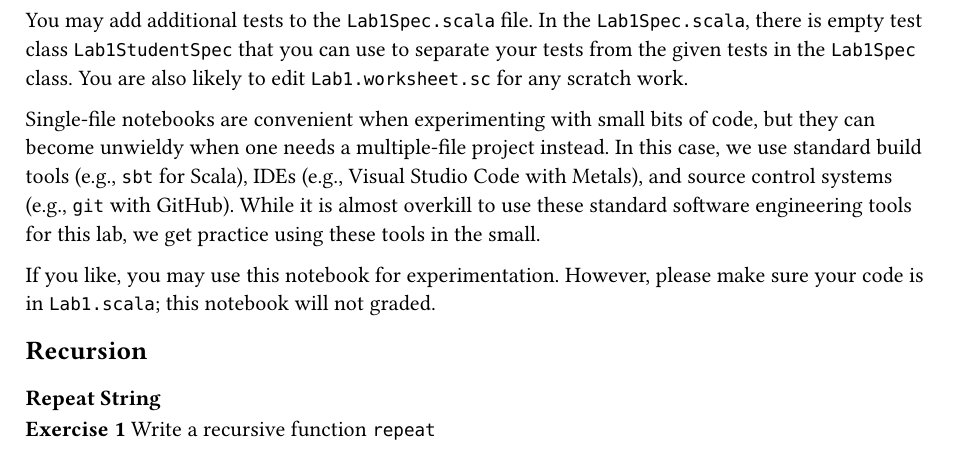
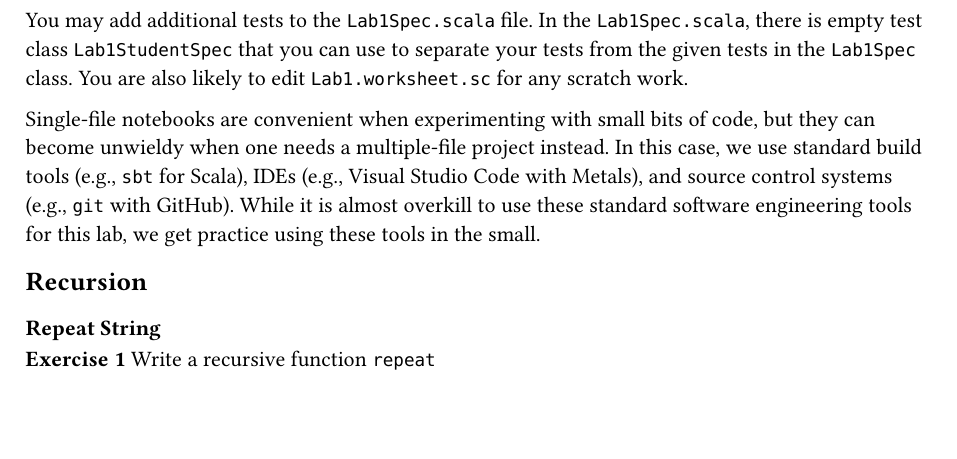
Before and after one commit to csci3155/pppl-lab1, a Typst document (instructions.typ): part of page 1 of 6, cut so that both start at the same text, the shorter picture padded with empty space. The pictures show the PDF file instructions.pdf that the author committed with the source.

Commit message:
Removed reference to notebook in instructions.typ

```diff
--- a/instructions.typ
+++ b/instructions.typ
@@ -55,9 +55,6 @@ control systems (e.g., `git` with GitHub). While it is almost overkill
 to use these standard software engineering tools for this lab, we get
 practice using these tools in the small.
 
-If you like, you may use this notebook for experimentation. However,
-**please make sure your code is in `Lab1.scala`; this notebook will not
-graded.**
 
 == Recursion
 
```
Also changed, not shown: instructions.pdf.
